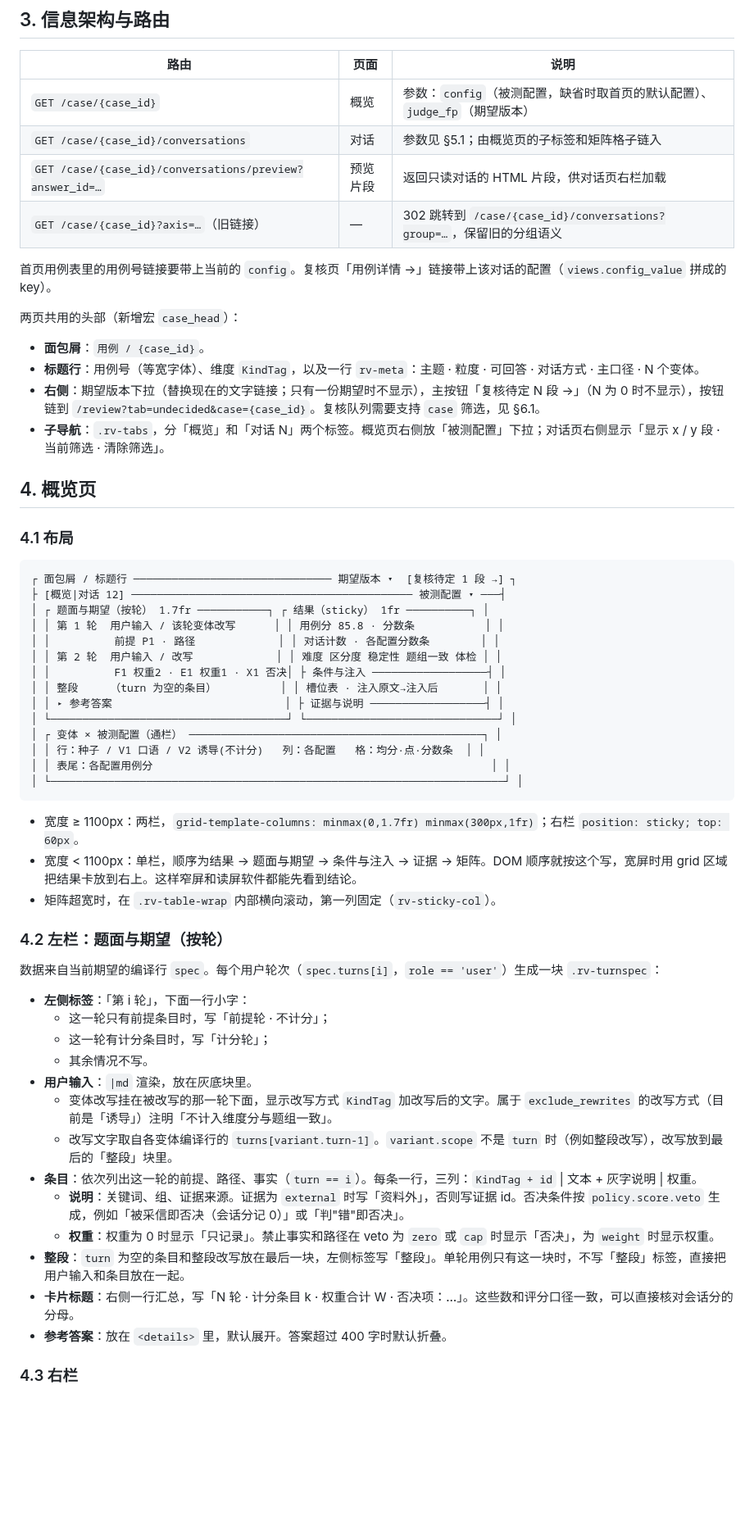
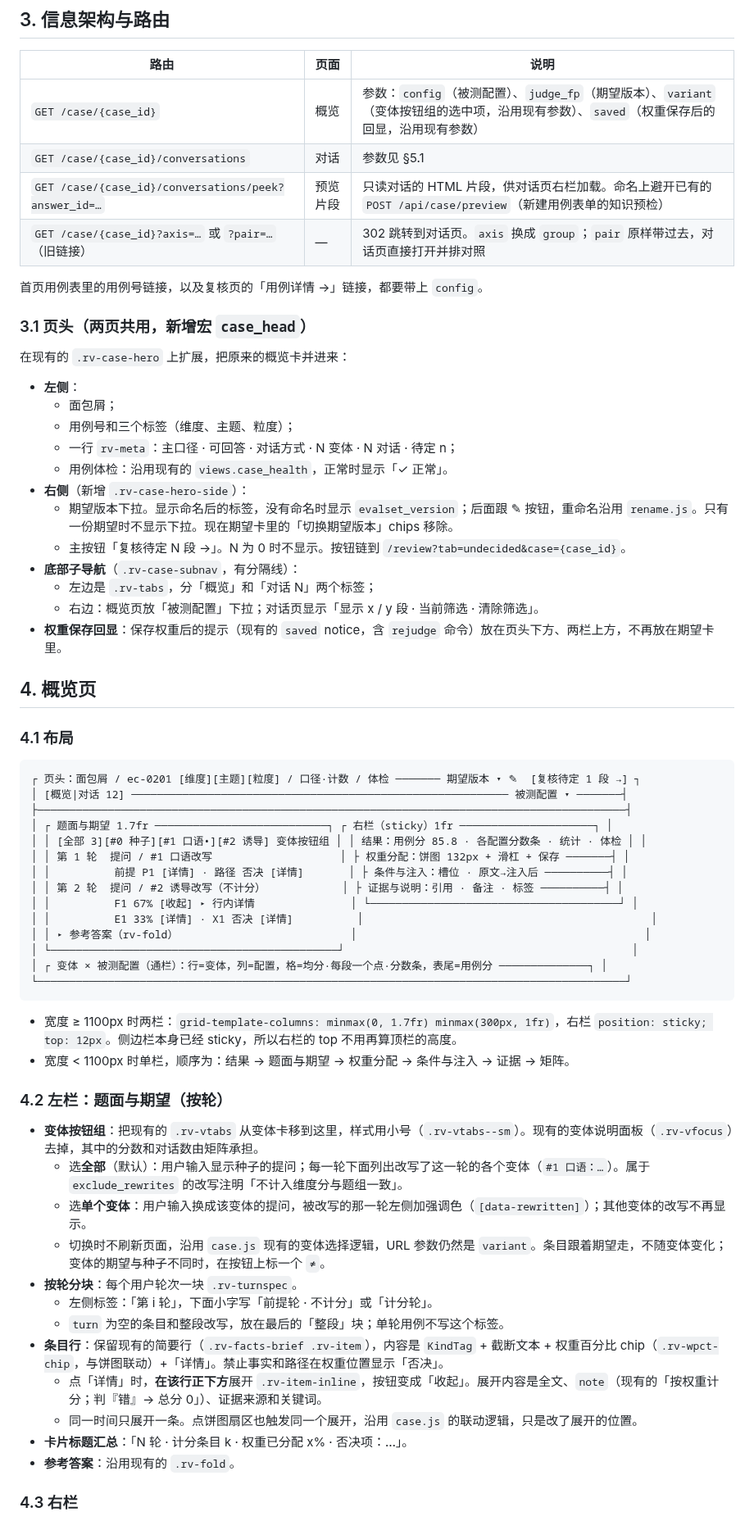
Before and after one commit to gadoid/Agent_Eval, a Markdown page: doc/13-用例页重构方案.md, the part around one of its changes. Shown at 82% size. GitHub-like rendering; blank space fills up the shorter version.

````diff
--- a/doc/13-用例页重构方案.md
+++ b/doc/13-用例页重构方案.md
@@ -30,62 +54,68 @@
 
 | 路由 | 页面 | 说明 |
 | --- | --- | --- |
-| `GET /case/{case_id}` | 概览 | 参数：`config`（被测配置，缺省时取首页的默认配置）、`judge_fp`（期望版本） |
-| `GET /case/{case_id}/conversations` | 对话 | 参数见 §5.1；由概览页的子标签和矩阵格子链入 |
-| `GET /case/{case_id}/conversations/preview?answer_id=…` | 预览片段 | 返回只读对话的 HTML 片段，供对话页右栏加载 |
-| `GET /case/{case_id}?axis=…`（旧链接） | — | 302 跳转到 `/case/{case_id}/conversations?group=…`，保留旧的分组语义 |
+| `GET /case/{case_id}` | 概览 | 参数：`config`（被测配置）、`judge_fp`（期望版本）、`variant`（变体按钮组的选中项，沿用现有参数）、`saved`（权重保存后的回显，沿用现有参数） |
+| `GET /case/{case_id}/conversations` | 对话 | 参数见 §5.1 |
+| `GET /case/{case_id}/conversations/peek?answer_id=…` | 预览片段 | 只读对话的 HTML 片段，供对话页右栏加载。命名上避开已有的 `POST /api/case/preview`（新建用例表单的知识预检） |
+| `GET /case/{case_id}?axis=…` 或 `?pair=…`（旧链接） | — | 302 跳转到对话页。`axis` 换成 `group`；`pair` 原样带过去，对话页直接打开并排对照 |
 
-首页用例表里的用例号链接要带上当前的 `config`。复核页「用例详情 →」链接带上该对话的配置（`views.config_value` 拼成的 key）。
+首页用例表里的用例号链接，以及复核页的「用例详情 →」链接，都要带上 `config`。
 
-两页共用的头部（新增宏 `case_head`）：
+### 3.1 页头（两页共用，新增宏 `case_head`）
 
-- **面包屑**：`用例 / {case_id}`。
-- **标题行**：用例号（等宽字体）、维度 `KindTag`，以及一行 `rv-meta`：主题 · 粒度 · 可回答 · 对话方式 · 主口径 · N 个变体。
-- **右侧**：期望版本下拉（替换现在的文字链接；只有一份期望时不显示），主按钮「复核待定 N 段 →」（N 为 0 时不显示），按钮链到 `/review?tab=undecided&case={case_id}`。复核队列需要支持 `case` 筛选，见 §6.1。
-- **子导航**：`.rv-tabs`，分「概览」和「对话 N」两个标签。概览页右侧放「被测配置」下拉；对话页右侧显示「显示 x / y 段 · 当前筛选 · 清除筛选」。
+在现有的 `.rv-case-hero` 上扩展，把原来的概览卡并进来：
+
+- **左侧**：
+  - 面包屑；
+  - 用例号和三个标签（维度、主题、粒度）；
+  - 一行 `rv-meta`：主口径 · 可回答 · 对话方式 · N 变体 · N 对话 · 待定 n；
+  - 用例体检：沿用现有的 `views.case_health`，正常时显示「✓ 正常」。
+- **右侧**（新增 `.rv-case-hero-side`）：
+  - 期望版本下拉。显示命名后的标签，没有命名时显示 `evalset_version`；后面跟 ✎ 按钮，重命名沿用 `rename.js`。只有一份期望时不显示下拉。现在期望卡里的「切换期望版本」chips 移除。
+  - 主按钮「复核待定 N 段 →」。N 为 0 时不显示。按钮链到 `/review?tab=undecided&case={case_id}`。
+- **底部子导航**（`.rv-case-subnav`，有分隔线）：
+  - 左边是 `.rv-tabs`，分「概览」和「对话 N」两个标签；
+  - 右边：概览页放「被测配置」下拉；对话页显示「显示 x / y 段 · 当前筛选 · 清除筛选」。
+- **权重保存回显**：保存权重后的提示（现有的 `saved` notice，含 `rejudge` 命令）放在页头下方、两栏上方，不再放在期望卡里。
 
 ## 4. 概览页
 
 ### 4.1 布局
 
 ```
-┌ 面包屑 / 标题行 ─────────────────────────────── 期望版本 ▾  [复核待定 1 段 →] ┐
-├ [概览|对话 12] ──────────────────────────────────────────── 被测配置 ▾ ───┤
-│ ┌ 题面与期望（按轮） 1.7fr ───────────┐ ┌ 结果（sticky） 1fr ──────────┐ │
-│ │ 第 1 轮  用户输入 / 该轮变体改写      │ │ 用例分 85.8 · 分数条           │ │
-│ │          前提 P1 · 路径             │ │ 对话计数 · 各配置分数条        │ │
-│ │ 第 2 轮  用户输入 / 改写             │ │ 难度 区分度 稳定性 题组一致 体检 │ │
-│ │          F1 权重2 · E1 权重1 · X1 否决│ ├ 条件与注入 ──────────────────┤ │
-│ │ 整段     （turn 为空的条目）          │ │ 槽位表 · 注入原文→注入后       │ │
-│ │ ▸ 参考答案                           │ ├ 证据与说明 ──────────────────┤ │
-│ └─────────────────────────────────────┘ └──────────────────────────────┘ │
-│ ┌ 变体 × 被测配置（通栏） ──────────────────────────────────────────────┐ │
-│ │ 行：种子 / V1 口语 / V2 诱导(不计分)   列：各配置   格：均分·点·分数条  │ │
-│ │ 表尾：各配置用例分                                                     │ │
-│ └───────────────────────────────────────────────────────────────────────┘ │
+┌ 页头：面包屑 / ec-0201 [维度][主题][粒度] / 口径·计数 / 体检 ─────── 期望版本 ▾ ✎  [复核待定 1 段 →] ┐
+│ [概览|对话 12] ─────────────────────────────────────────────────────────── 被测配置 ▾ ───────┤
+├────────────────────────────────────────────────────────────────────────────────────────────┤
+│ ┌ 题面与期望 1.7fr ───────────────────────────┐ ┌ 右栏（sticky）1fr ─────────────────────┐ │
+│ │ [全部 3][#0 种子][#1 口语•][#2 诱导] 变体按钮组 │ │ 结果：用例分 85.8 · 各配置分数条 · 统计 · 体检 │ │
+│ │ 第 1 轮  提问 / #1 口语改写                    │ ├ 权重分配：饼图 132px + 滑杠 + 保存 ───────┤ │
+│ │          前提 P1 [详情] · 路径 否决 [详情]       │ ├ 条件与注入：槽位 · 原文→注入后 ──────────┤ │
+│ │ 第 2 轮  提问 / #2 诱导改写（不计分）            │ ├ 证据与说明：引用 · 备注 · 标签 ──────────┤ │
+│ │          F1 67% [收起] ▸ 行内详情               │ └───────────────────────────────────────┘ │
+│ │          E1 33% [详情] · X1 否决 [详情]          │                                             │
+│ │ ▸ 参考答案（rv-fold）                           │                                             │
+│ └─────────────────────────────────────────────┘                                             │
+│ ┌ 变体 × 被测配置（通栏）：行=变体，列=配置，格=均分·每段一个点·分数条，表尾=用例分 ──────────────┐ │
+└────────────────────────────────────────────────────────────────────────────────────────────┘
 ```
 
-- 宽度 ≥ 1100px：两栏，`grid-template-columns: minmax(0,1.7fr) minmax(300px,1fr)`；右栏 `position: sticky; top: 60px`。
-- 宽度 < 1100px：单栏，顺序为结果 → 题面与期望 → 条件与注入 → 证据 → 矩阵。DOM 顺序就按这个写，宽屏时用 grid 区域把结果卡放到右上。这样窄屏和读屏软件都能先看到结论。
-- 矩阵超宽时，在 `.rv-table-wrap` 内部横向滚动，第一列固定（`rv-sticky-col`）。
+- 宽度 ≥ 1100px 时两栏：`grid-template-columns: minmax(0, 1.7fr) minmax(300px, 1fr)`，右栏 `position: sticky; top: 12px`。侧边栏本身已经 sticky，所以右栏的 top 不用再算顶栏的高度。
+- 宽度 < 1100px 时单栏，顺序为：结果 → 题面与期望 → 权重分配 → 条件与注入 → 证据 → 矩阵。
 
 ### 4.2 左栏：题面与期望（按轮）
 
-数据来自当前期望的编译行 `spec`。每个用户轮次（`spec.turns[i]`，`role == 'user'`）生成一块 `.rv-turnspec`：
-
-- **左侧标签**：「第 i 轮」，下面一行小字：
-  - 这一轮只有前提条目时，写「前提轮 · 不计分」；
-  - 这一轮有计分条目时，写「计分轮」；
-  - 其余情况不写。
-- **用户输入**：`|md` 渲染，放在灰底块里。
-  - 变体改写挂在被改写的那一轮下面，显示改写方式 `KindTag` 加改写后的文字。属于 `exclude_rewrites` 的改写方式（目前是「诱导」）注明「不计入维度分与题组一致」。
-  - 改写文字取自各变体编译行的 `turns[variant.turn-1]`。`variant.scope` 不是 `turn` 时（例如整段改写），改写放到最后的「整段」块里。
-- **条目**：依次列出这一轮的前提、路径、事实（`turn == i`）。每条一行，三列：`KindTag + id` | 文本 + 灰字说明 | 权重。
-  - **说明**：关键词、组、证据来源。证据为 `external` 时写「资料外」，否则写证据 id。否决条件按 `policy.score.veto` 生成，例如「被采信即否决（会话分记 0）」或「判"错"即否决」。
-  - **权重**：权重为 0 时显示「只记录」。禁止事实和路径在 veto 为 `zero` 或 `cap` 时显示「否决」，为 `weight` 时显示权重。
-- **整段**：`turn` 为空的条目和整段改写放在最后一块，左侧标签写「整段」。单轮用例只有这一块时，不写「整段」标签，直接把用户输入和条目放在一起。
-- **卡片标题**：右侧一行汇总，写「N 轮 · 计分条目 k · 权重合计 W · 否决项：…」。这些数和评分口径一致，可以直接核对会话分的分母。
-- **参考答案**：放在 `<details>` 里，默认展开。答案超过 400 字时默认折叠。
+- **变体按钮组**：把现有的 `.rv-vtabs` 从变体卡移到这里，样式用小号（`.rv-vtabs--sm`）。现有的变体说明面板（`.rv-vfocus`）去掉，其中的分数和对话数由矩阵承担。
+  - 选**全部**（默认）：用户输入显示种子的提问；每一轮下面列出改写了这一轮的各个变体（`#1 口语：…`）。属于 `exclude_rewrites` 的改写注明「不计入维度分与题组一致」。
+  - 选**单个变体**：用户输入换成该变体的提问，被改写的那一轮左侧加强调色（`[data-rewritten]`）；其他变体的改写不再显示。
+  - 切换时不刷新页面，沿用 `case.js` 现有的变体选择逻辑，URL 参数仍然是 `variant`。条目跟着期望走，不随变体变化；变体的期望与种子不同时，在按钮上标一个 `≠`。
+- **按轮分块**：每个用户轮次一块 `.rv-turnspec`。
+  - 左侧标签：「第 i 轮」，下面小字写「前提轮 · 不计分」或「计分轮」。
+  - `turn` 为空的条目和整段改写，放在最后的「整段」块；单轮用例不写这个标签。
+- **条目行**：保留现有的简要行（`.rv-facts-brief .rv-item`），内容是 `KindTag` + 截断文本 + 权重百分比 chip（`.rv-wpct-chip`，与饼图联动）+「详情」。禁止事实和路径在权重位置显示「否决」。
+  - 点「详情」时，**在该行正下方**展开 `.rv-item-inline`，按钮变成「收起」。展开内容是全文、`note`（现有的「按权重计分；判『错』→ 总分 0」）、证据来源和关键词。
+  - 同一时间只展开一条。点饼图扇区也触发同一个展开，沿用 `case.js` 的联动逻辑，只是改了展开的位置。
+- **卡片标题汇总**：「N 轮 · 计分条目 k · 权重已分配 x% · 否决项：…」。
+- **参考答案**：沿用现有的 `.rv-fold`。
 
 ### 4.3 右栏
 
````
Also changed, not shown: other parts of doc/13-用例页重构方案.md (+155 -138 lines), doc/README.md (+1 -1 lines).
